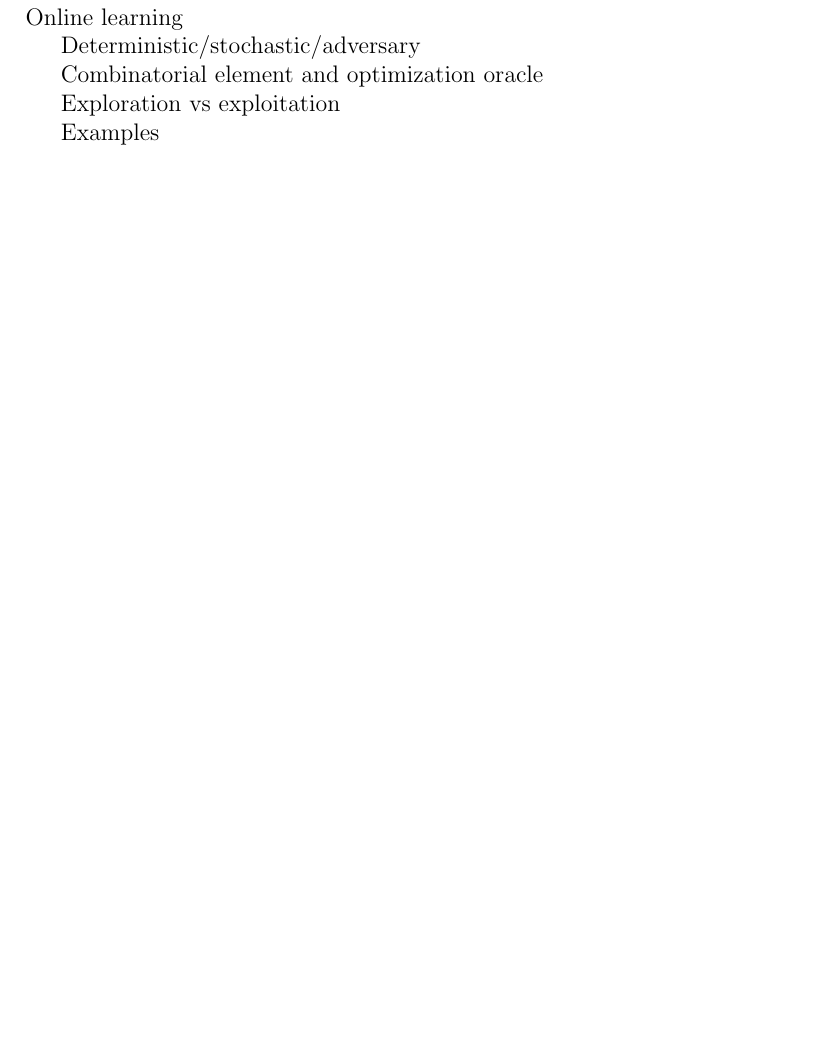
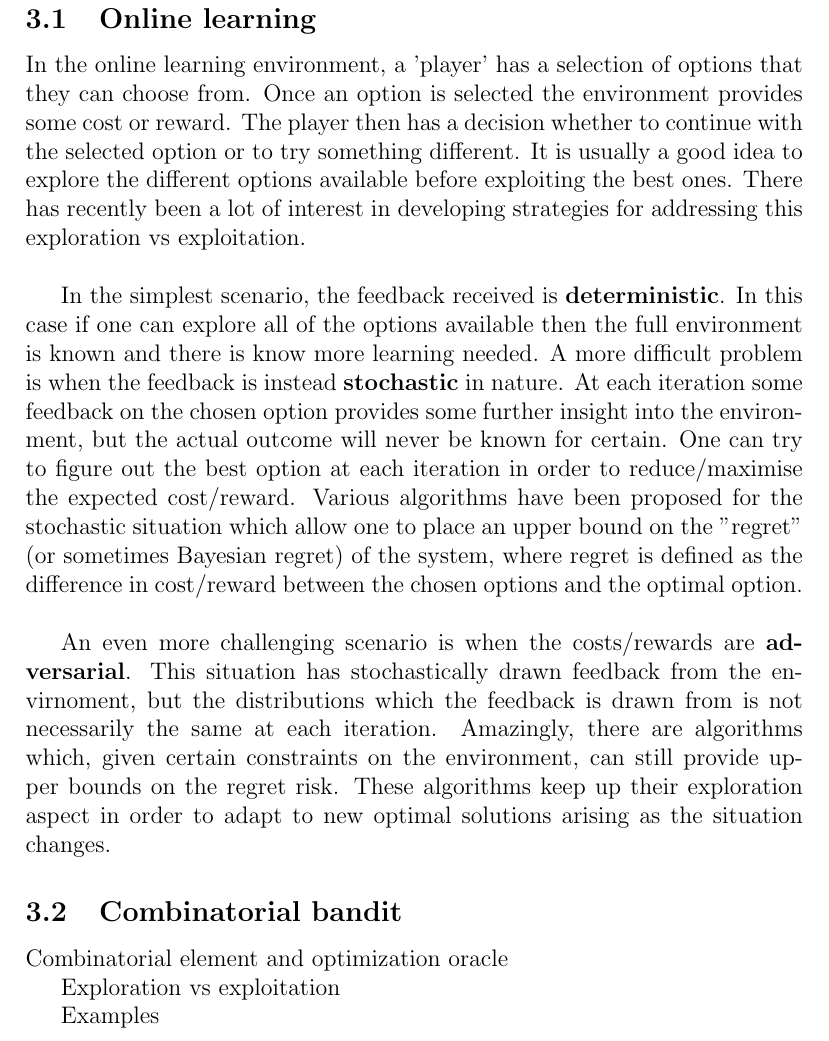
Before and after one commit to alohia/combandits, a LaTeX document (report/report.tex): part of page 5 of 19, cut so that both start at the same text, the shorter picture padded with empty space. Compiled offline with pdfLaTeX.

Commit message:
added some introduction

```diff
--- a/report/report.tex
+++ b/report/report.tex
@@ -145,9 +145,15 @@ The acknowledgments and the people to thank go here
 
 \section{Introduction}
 
-Online learning
+\subsection{Online learning}
 
-Deterministic/stochastic/adversary
+In the online learning environment, a 'player' has a selection of options that they can choose from. Once an option is selected the environment provides some cost or reward. The player then has a decision whether to continue with the selected option or to try something different. It is usually a good idea to explore the different options available before exploiting the best ones. There has recently been a lot of interest in developing strategies for addressing this exploration vs exploitation.\\
+
+In the simplest scenario, the feedback received is \textbf{deterministic}. In this case if one can explore all of the options available then the full environment is known and there is know more learning needed. A more difficult problem is when the feedback is instead \textbf{stochastic} in nature. At each iteration some feedback on the chosen option provides some further insight into the environment, but the actual outcome will never be known for certain. One can try to figure out the best option at each iteration in order to reduce/maximise the expected cost/reward. Various algorithms have been proposed for the stochastic situation which allow one to place an upper bound on the "regret" (or sometimes Bayesian regret) of the system, where regret is defined as the difference in cost/reward between the chosen options and the optimal option.\\
+
+An even more challenging scenario is when the costs/rewards are \textbf{adversarial}. This situation has stochastically drawn feedback from the envirnoment, but the distributions which the feedback is drawn from is not necessarily the same at each iteration. Amazingly, there are algorithms which, given certain constraints on the environment, can still provide upper bounds on the regret risk. These algorithms keep up their exploration aspect in order to adapt to new optimal solutions arising as the situation changes.
+
+\subsection{Combinatorial bandit}
 
 Combinatorial element and optimization oracle
 
```
Also changed, not shown: 3 other files.
